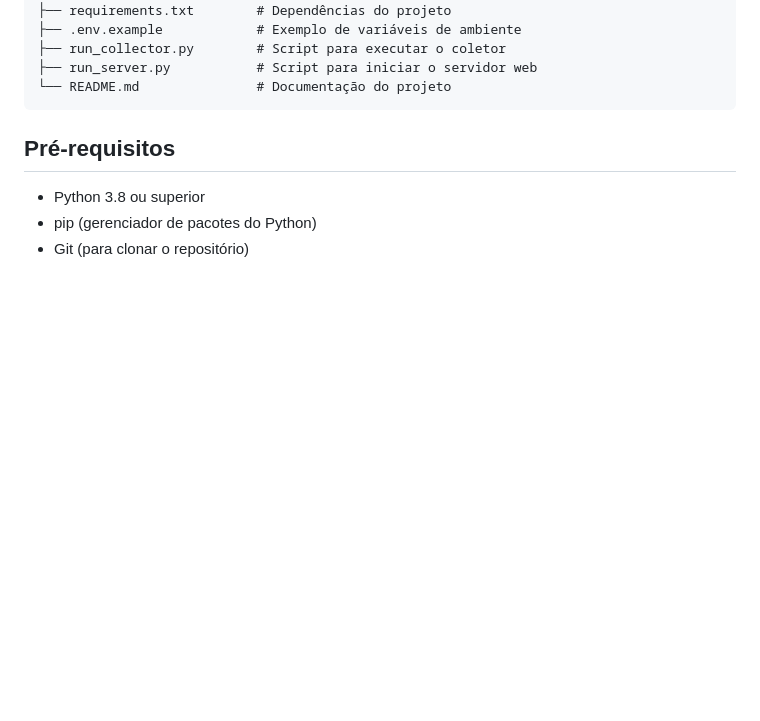
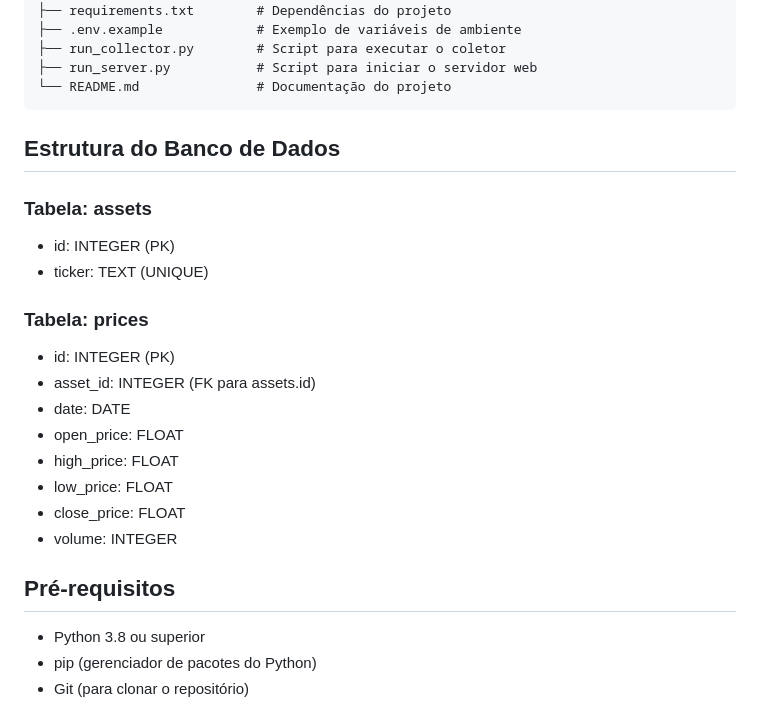
Before and after one commit to mcnt/stock-history-system, a Markdown page: README.md, the part around the change. GitHub-like rendering; blank space fills up the shorter version.

Commit message:
feat: add estrutura do banco no README.md

````diff
--- a/README.md
+++ b/README.md
@@ -37,6 +37,21 @@ stock-history-system
 ├── run_server.py           # Script para iniciar o servidor web
 └── README.md               # Documentação do projeto
 ```
+## Estrutura do Banco de Dados
+
+### Tabela: assets
+- id: INTEGER (PK)
+- ticker: TEXT (UNIQUE)
+
+### Tabela: prices
+- id: INTEGER (PK)
+- asset_id: INTEGER (FK para assets.id)
+- date: DATE
+- open_price: FLOAT
+- high_price: FLOAT
+- low_price: FLOAT
+- close_price: FLOAT
+- volume: INTEGER
 
 ## Pré-requisitos
 - Python 3.8 ou superior
````
